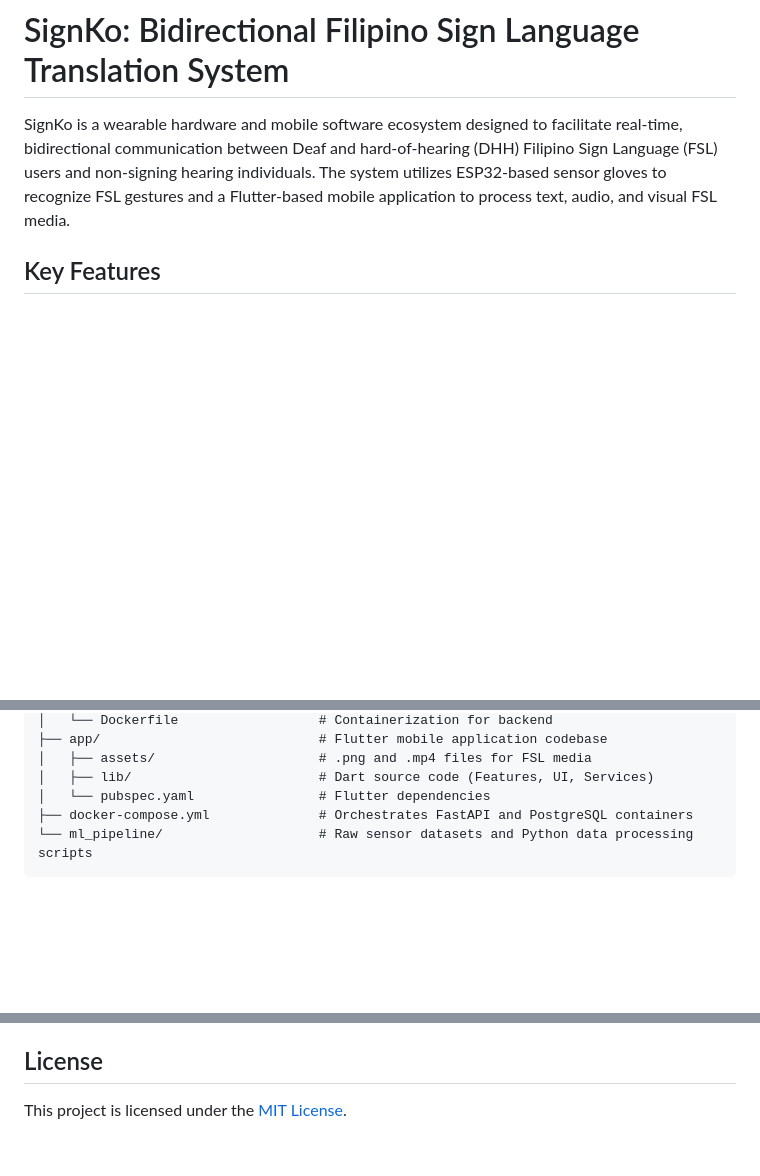
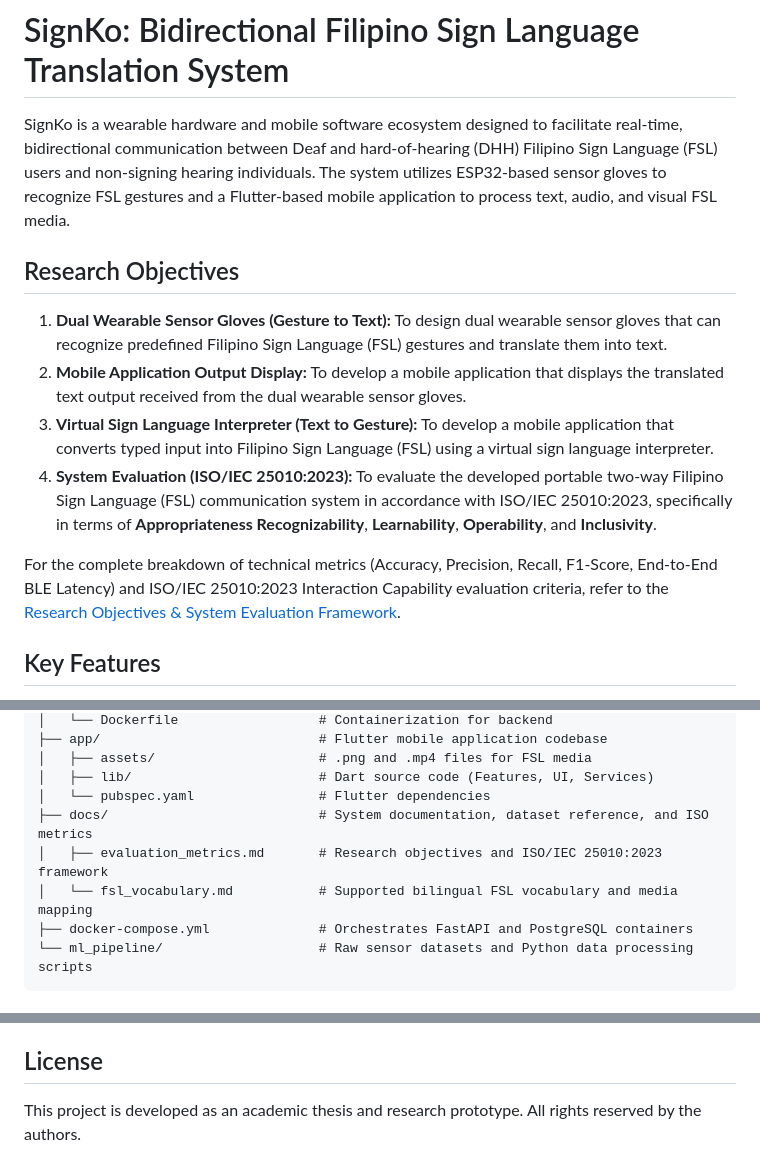
Before and after one commit to waeijn/signko, a Markdown page: README.md, 3 parts joined by grey strips. GitHub-like rendering; blank space fills up the shorter version.

Commit message:
docs: add research objectives and ISO/IEC 25010:2023 evaluation metrics framework

````diff
--- a/README.md
+++ b/README.md
@@ -1,6 +1,15 @@
 # SignKo: Bidirectional Filipino Sign Language Translation System
 
 SignKo is a wearable hardware and mobile software ecosystem designed to facilitate real-time, bidirectional communication between Deaf and hard-of-hearing (DHH) Filipino Sign Language (FSL) users and non-signing hearing individuals. The system utilizes ESP32-based sensor gloves to recognize FSL gestures and a Flutter-based mobile application to process text, audio, and visual FSL media.
+
+## Research Objectives
+
+1. **Dual Wearable Sensor Gloves (Gesture to Text):** To design dual wearable sensor gloves that can recognize predefined Filipino Sign Language (FSL) gestures and translate them into text.
+2. **Mobile Application Output Display:** To develop a mobile application that displays the translated text output received from the dual wearable sensor gloves.
+3. **Virtual Sign Language Interpreter (Text to Gesture):** To develop a mobile application that converts typed input into Filipino Sign Language (FSL) using a virtual sign language interpreter.
+4. **System Evaluation (ISO/IEC 25010:2023):** To evaluate the developed portable two-way Filipino Sign Language (FSL) communication system in accordance with ISO/IEC 25010:2023, specifically in terms of **Appropriateness Recognizability**, **Learnability**, **Operability**, and **Inclusivity**.
+
+For the complete breakdown of technical metrics (Accuracy, Precision, Recall, F1-Score, End-to-End BLE Latency) and ISO/IEC 25010:2023 Interaction Capability evaluation criteria, refer to the [Research Objectives & System Evaluation Framework](docs/evaluation_metrics.md).
 
 ## Key Features
 
@@ -61,6 +70,9 @@ signko/
 │   ├── assets/                     # .png and .mp4 files for FSL media
 │   ├── lib/                        # Dart source code (Features, UI, Services)
 │   └── pubspec.yaml                # Flutter dependencies
+├── docs/                           # System documentation, dataset reference, and ISO metrics
+│   ├── evaluation_metrics.md       # Research objectives and ISO/IEC 25010:2023 framework
+│   └── fsl_vocabulary.md           # Supported bilingual FSL vocabulary and media mapping
 ├── docker-compose.yml              # Orchestrates FastAPI and PostgreSQL containers
 └── ml_pipeline/                    # Raw sensor datasets and Python data processing scripts
 ```
@@ -148,4 +160,4 @@ Please refer to [`AGENTS.md`](./AGENTS.md) for general workspace guidelines, cod
 
 ## License
 
-This project is licensed under the [MIT License](LICENSE).
+This project is developed as an academic thesis and research prototype. All rights reserved by the authors.
````
Also changed, not shown: docs/evaluation_metrics.md (added, +106 -0 lines), docs/fsl_vocabulary.md (+1 -1 lines).
